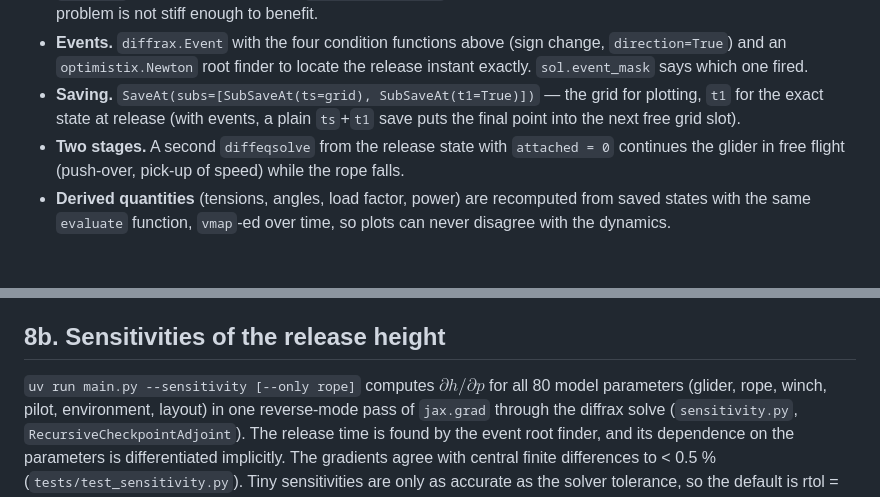
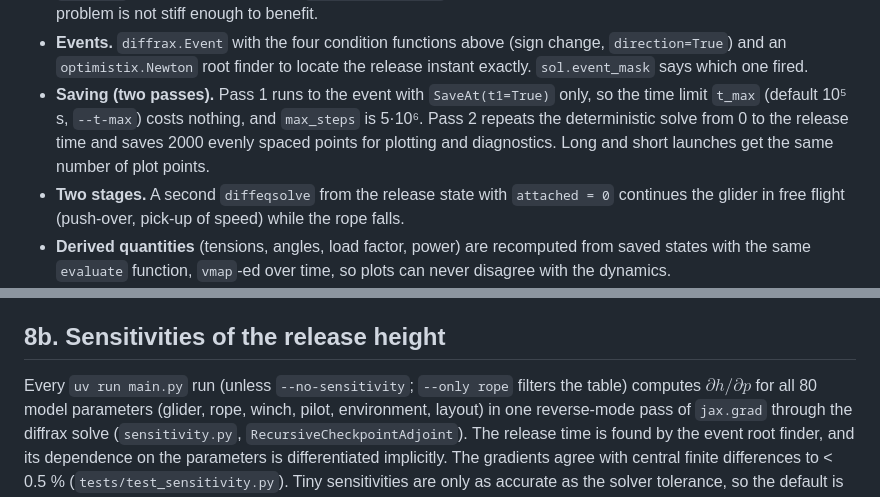
Before and after one commit to Niels-Skovgaard-Jensen/winch-start-simulator, a Markdown page: docs/physics.md, 2 parts joined by grey strips. GitHub-like rendering; blank space fills up the shorter version.

```diff
--- a/docs/physics.md
+++ b/docs/physics.md
@@ -341,9 +341,11 @@ The launch ends at the first of:
 * **Events.** `diffrax.Event` with the four condition functions above
   (sign change, `direction=True`) and an `optimistix.Newton` root finder to locate
   the release instant exactly. `sol.event_mask` says which one fired.
-* **Saving.** `SaveAt(subs=[SubSaveAt(ts=grid), SubSaveAt(t1=True)])` — the grid for
-  plotting, `t1` for the exact state at release (with events, a plain `ts`+`t1`
-  save puts the final point into the next free grid slot).
+* **Saving (two passes).** Pass 1 runs to the event with `SaveAt(t1=True)` only,
+  so the time limit `t_max` (default 10⁵ s, `--t-max`) costs nothing, and
+  `max_steps` is 5·10⁶. Pass 2 repeats the deterministic solve from 0 to the
+  release time and saves 2000 evenly spaced points for plotting and diagnostics.
+  Long and short launches get the same number of plot points.
 * **Two stages.** A second `diffeqsolve` from the release state with
   `attached = 0` continues the glider in free flight (push-over, pick-up of speed)
   while the rope falls.
@@ -395,7 +397,7 @@ Observations:
 
 ## 8b. Sensitivities of the release height
 
-`uv run main.py --sensitivity [--only rope]` computes $\partial h/\partial p$ for
+Every `uv run main.py` run (unless `--no-sensitivity`; `--only rope` filters the table) computes $\partial h/\partial p$ for
 all 80 model parameters (glider, rope, winch, pilot, environment, layout) in one
 reverse-mode pass of `jax.grad` through the diffrax solve
 (`sensitivity.py`, `RecursiveCheckpointAdjoint`). The release time is found by
```
Also changed, not shown: README.md (+4 -2 lines), tet/compare_dyneema_engine.png, tet/detail_ASK_21_dyneema_engine.png, 4 other files.
